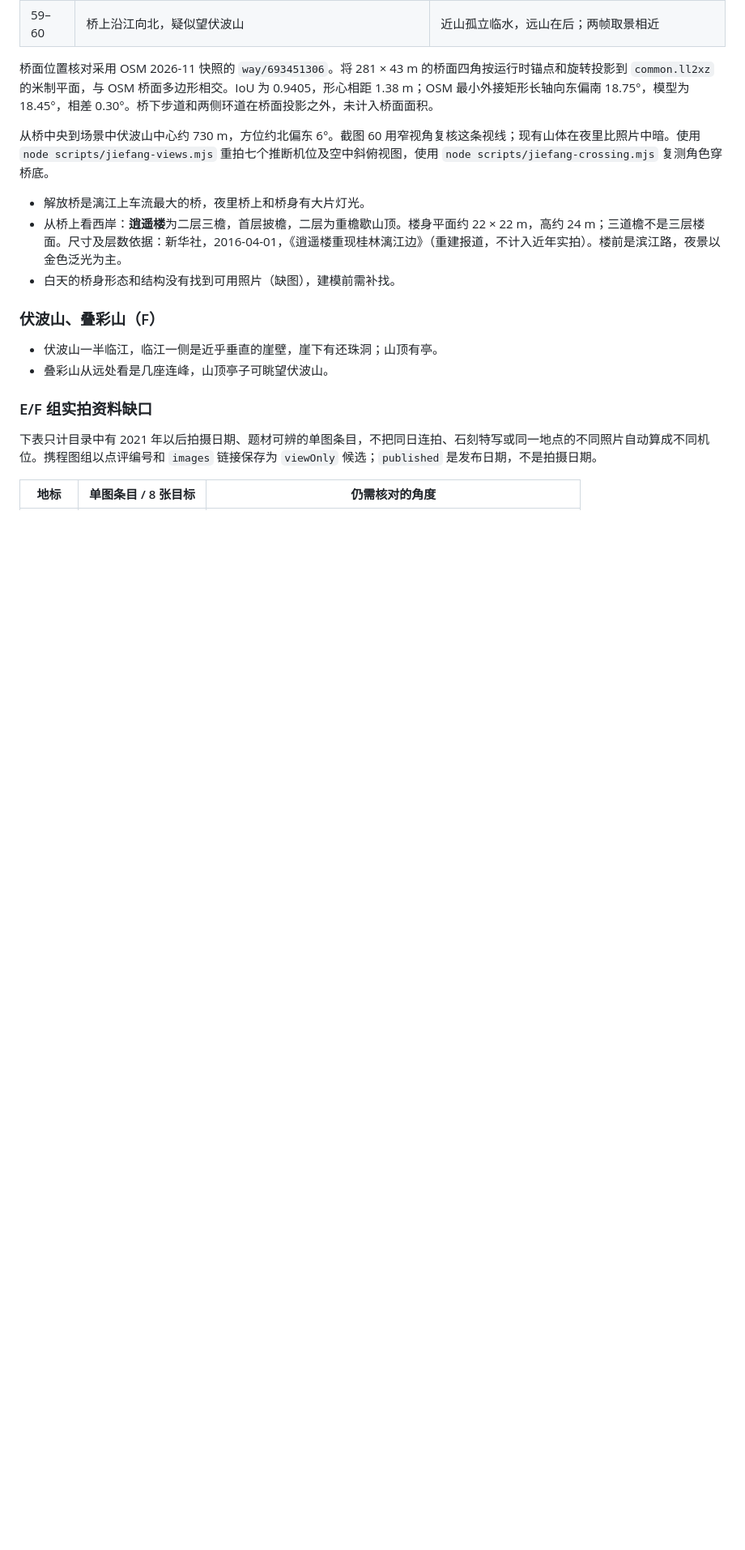
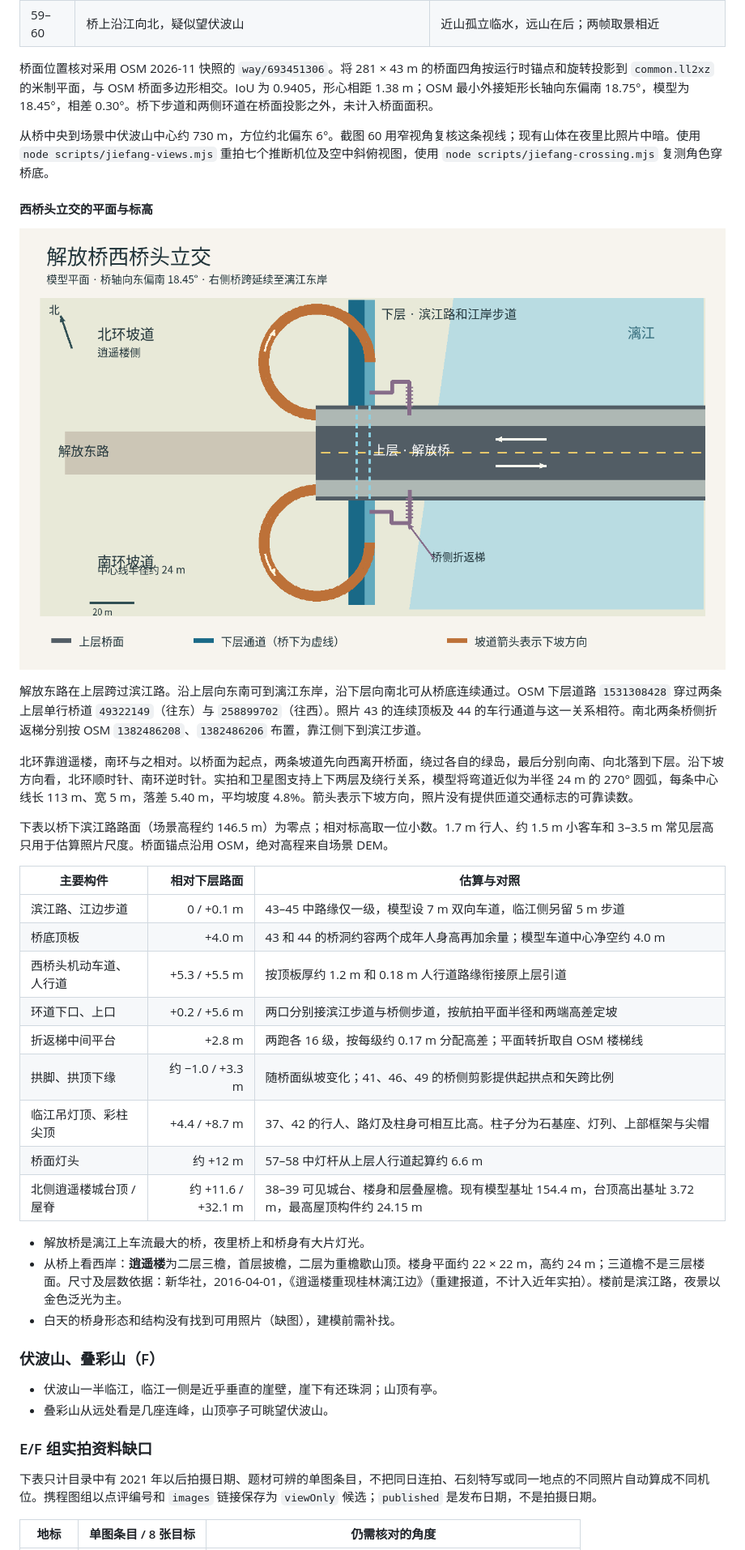
Before and after one commit to idoknow/guilinol, a Markdown page: docs/landmarks.md, the part around one of its changes. Shown at 81% size. Rendered like a GitHub page; pictures changed too: docs/jiefang-interchange.png (added); blank space fills up the shorter version.

Commit message:
Document interchange elevations, ramp directions and orthographic side view
Co-authored-by: multica-agent <github@multica.ai>

```diff
--- a/docs/landmarks.md
+++ b/docs/landmarks.md
@@ -120,6 +120,29 @@ Rock 2026-11-18 要求：市中心关键地标按**近几年实拍照片**精细
 
 从桥中央到场景中伏波山中心约 730 m，方位约北偏东 6°。截图 60 用窄视角复核这条视线；现有山体在夜里比照片中暗。使用 `node scripts/jiefang-views.mjs` 重拍七个推断机位及空中斜俯视图，使用 `node scripts/jiefang-crossing.mjs` 复测角色穿桥底。
 
+#### 西桥头立交的平面与标高
+
+![解放桥西桥头上下层和环道平面](jiefang-interchange.png)
+
+解放东路在上层跨过滨江路。沿上层向东南可到漓江东岸，沿下层向南北可从桥底连续通过。OSM 下层道路 `1531308428` 穿过两条上层单行桥道 `49322149`（往东）与 `258899702`（往西）。照片 43 的连续顶板及 44 的车行通道与这一关系相符。南北两条桥侧折返梯分别按 OSM `1382486208`、`1382486206` 布置，靠江侧下到滨江步道。
+
+北环靠逍遥楼，南环与之相对。以桥面为起点，两条坡道先向西离开桥面，绕过各自的绿岛，最后分别向南、向北落到下层。沿下坡方向看，北环顺时针、南环逆时针。实拍和卫星图支持上下两层及绕行关系，模型将弯道近似为半径 24 m 的 270° 圆弧，每条中心线长 113 m、宽 5 m，落差 5.40 m，平均坡度 4.8%。箭头表示下坡方向，照片没有提供匝道交通标志的可靠读数。
+
+下表以桥下滨江路路面（场景高程约 146.5 m）为零点；相对标高取一位小数。1.7 m 行人、约 1.5 m 小客车和 3–3.5 m 常见层高只用于估算照片尺度。桥面锚点沿用 OSM，绝对高程来自场景 DEM。
+
+| 主要构件 | 相对下层路面 | 估算与对照 |
+|---|---:|---|
+| 滨江路、江边步道 | 0 / +0.1 m | 43–45 中路缘仅一级，模型设 7 m 双向车道，临江侧另留 5 m 步道 |
+| 桥底顶板 | +4.0 m | 43 和 44 的桥洞约容两个成年人身高再加余量；模型车道中心净空约 4.0 m |
+| 西桥头机动车道、人行道 | +5.3 / +5.5 m | 按顶板厚约 1.2 m 和 0.18 m 人行道路缘衔接原上层引道 |
+| 环道下口、上口 | +0.2 / +5.6 m | 两口分别接滨江步道与桥侧步道，按航拍平面半径和两端高差定坡 |
+| 折返梯中间平台 | +2.8 m | 两跑各 16 级，按每级约 0.17 m 分配高差；平面转折取自 OSM 楼梯线 |
+| 拱脚、拱顶下缘 | 约 −1.0 / +3.3 m | 随桥面纵坡变化；41、46、49 的桥侧剪影提供起拱点和矢跨比例 |
+| 临江吊灯顶、彩柱尖顶 | +4.4 / +8.7 m | 37、42 的行人、路灯及柱身可相互比高。柱子分为石基座、灯列、上部框架与尖帽 |
+| 桥面灯头 | 约 +12 m | 57–58 中灯杆从上层人行道起算约 6.6 m |
+| 北侧逍遥楼城台顶 / 屋脊 | 约 +11.6 / +32.1 m | 38–39 可见城台、楼身和层叠屋檐。现有模型基址 154.4 m，台顶高出基址 3.72 m，最高屋顶构件约 24.15 m |
+
+
 - 解放桥是漓江上车流最大的桥，夜里桥上和桥身有大片灯光。
 - 从桥上看西岸：**逍遥楼**为二层三檐，首层披檐，二层为重檐歇山顶。楼身平面约 22 × 22 m，高约 24 m；三道檐不是三层楼面。尺寸及层数依据：新华社，2016-04-01，《逍遥楼重现桂林漓江边》（重建报道，不计入近年实拍）。楼前是滨江路，夜景以金色泛光为主。
 - 白天的桥身形态和结构没有找到可用照片（缺图），建模前需补找。
```
Also changed, not shown: other parts of docs/landmarks.md (+1 -1 lines), 1 other file.
